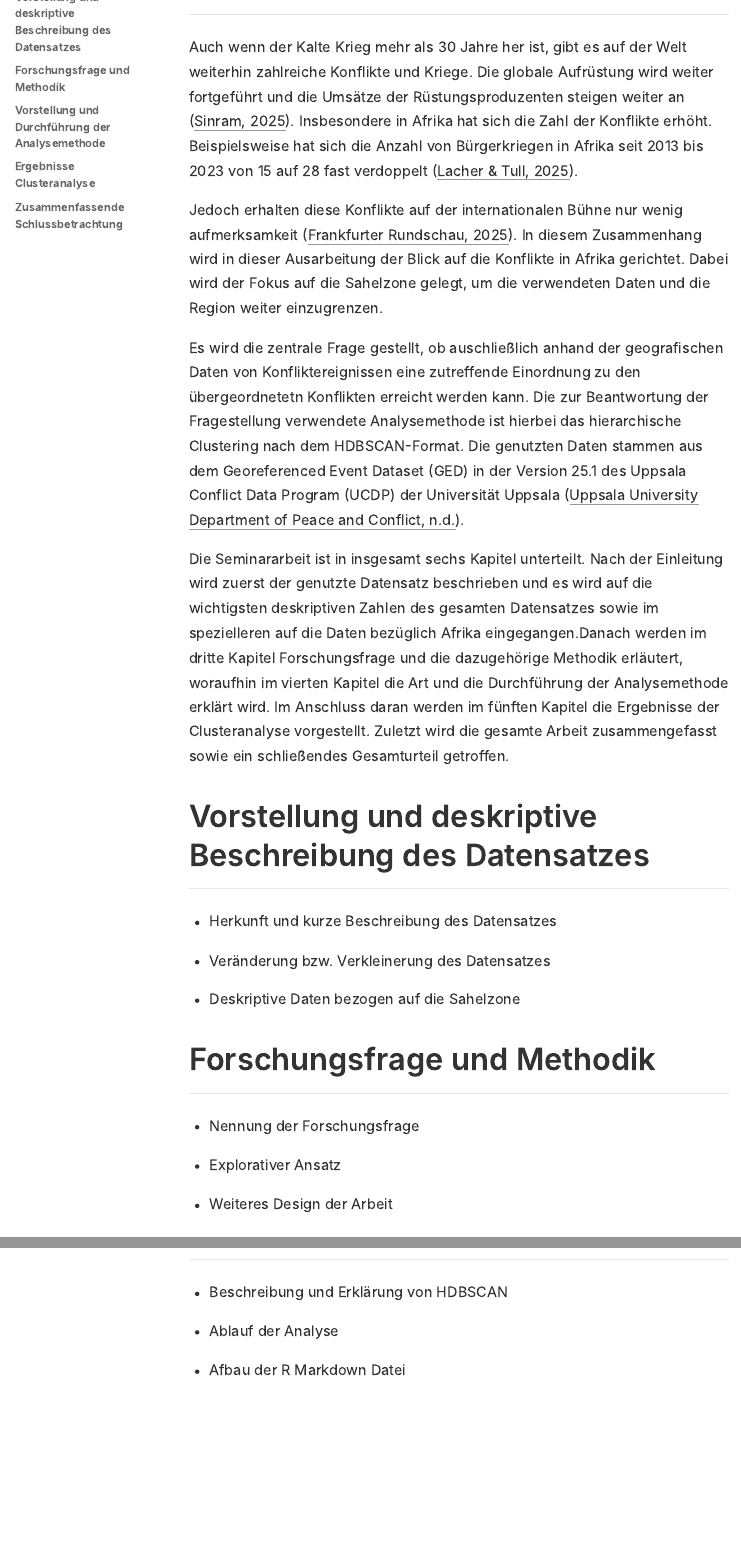
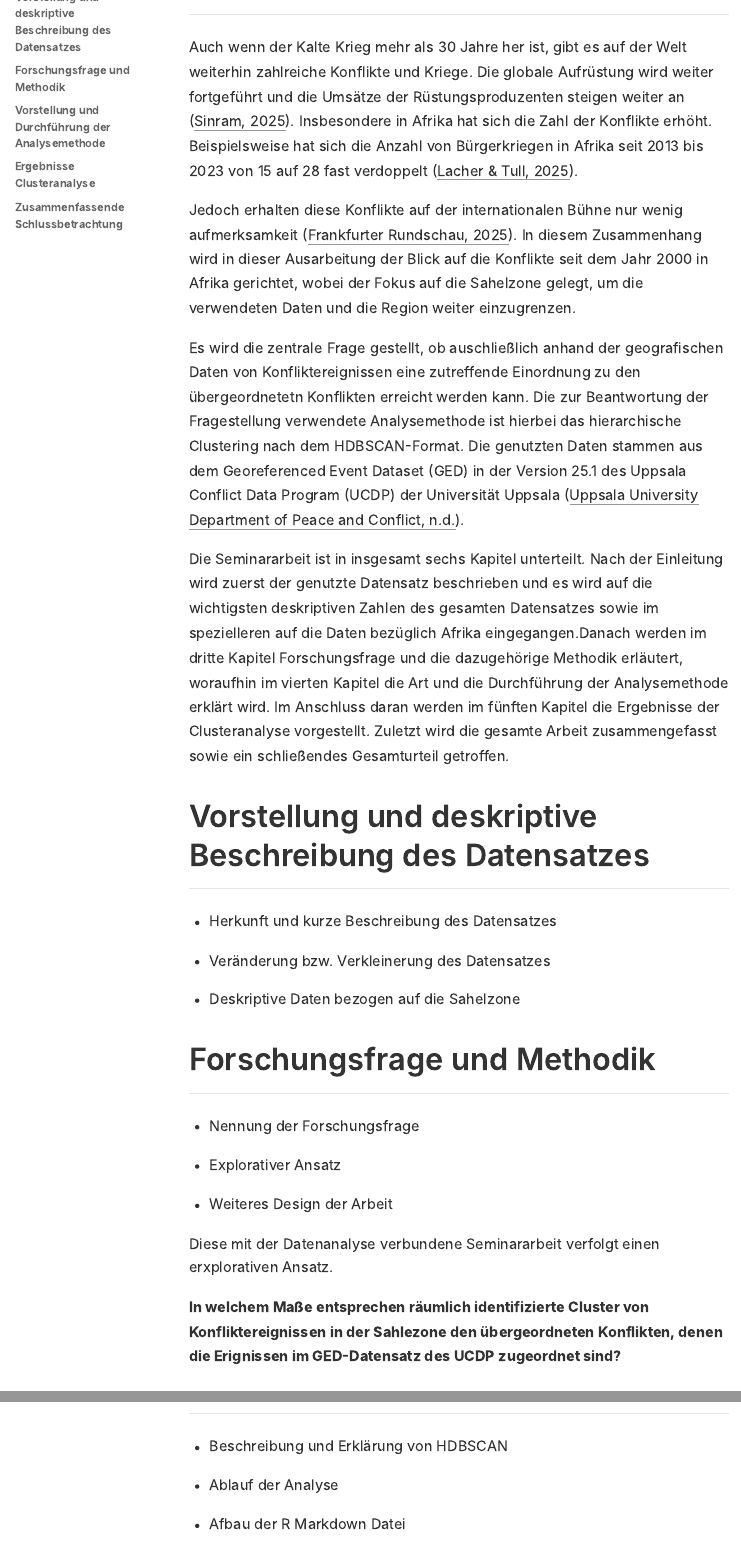
Before and after one commit to StrangeReal26/UCDP_Geo_Clustering, an R Markdown document (scripts/Seminararbeit_GED_UCDP.Rmd): the page in a window 1100 px wide, from 650 px down, and a second part further down, joined at a grey line. The pictures show the output file scripts/Seminararbeit_GED_UCDP.html that the author committed with the source, opened offline.

```diff
--- a/scripts/Seminararbeit_GED_UCDP.Rmd
+++ b/scripts/Seminararbeit_GED_UCDP.Rmd
@@ -7,6 +7,7 @@
 date: "2026-03-31"
 output:
   distill::distill_article:
+    self_contained: true
     toc: true
     toc_float: true
     appendices: true
@@ -30,7 +31,7 @@
 
 Auch wenn der Kalte Krieg mehr als 30 Jahre her ist, gibt es auf der Welt weiterhin zahlreiche Konflikte und Kriege. Die globale Aufrüstung wird weiter fortgeführt und die Umsätze der Rüstungsproduzenten steigen weiter an  [@sinram_weltweite_2025]. Insbesondere in Afrika hat sich die Zahl der Konflikte erhöht. Beispielsweise hat sich die Anzahl von Bürgerkriegen in Afrika seit 2013 bis 2023 von 15 auf 28 fast verdoppelt [@lacher_konflikte_2025].
 
-Jedoch erhalten diese Konflikte auf der internationalen Bühne nur wenig aufmerksamkeit [@frankfurter_rundschau_kriege_2025]. In diesem Zusammenhang wird in dieser Ausarbeitung der Blick auf die Konflikte in Afrika gerichtet. Dabei wird der Fokus auf die Sahelzone gelegt, um die verwendeten Daten und die Region weiter einzugrenzen.
+Jedoch erhalten diese Konflikte auf der internationalen Bühne nur wenig aufmerksamkeit [@frankfurter_rundschau_kriege_2025]. In diesem Zusammenhang wird in dieser Ausarbeitung der Blick auf die Konflikte seit dem Jahr 2000 in Afrika gerichtet, wobei der Fokus auf die Sahelzone gelegt, um die verwendeten Daten und die Region weiter einzugrenzen.
 
 Es wird die zentrale Frage gestellt, ob auschließlich anhand der geografischen Daten von Konfliktereignissen eine zutreffende Einordnung zu den übergeordnetetn Konflikten erreicht werden kann. Die zur Beantwortung der Fragestellung verwendete Analysemethode ist hierbei das hierarchische Clustering nach dem HDBSCAN-Format. Die genutzten Daten stammen aus dem Georeferenced Event Dataset (GED) in der Version 25.1 des Uppsala Conflict Data Program (UCDP) der Universität Uppsala [@uppsala_university_department_of_peace_and_conflict_ucdp_nodate].
 
@@ -52,7 +53,9 @@
 - Explorativer Ansatz
 - Weiteres Design der Arbeit
 
+Diese mit der Datenanalyse verbundene Seminararbeit verfolgt einen erxplorativen Ansatz.
 
+**In welchem Maße entsprechen räumlich identifizierte Cluster von Konfliktereignissen in der Sahlezone den übergeordneten Konflikten, denen die Erignissen im GED-Datensatz des UCDP zugeordnet sind?**
 
 
 ## Vorstellung und Durchführung der Analysemethode
```
Also changed, not shown: scripts/Seminararbeit_GED_UCDP.html, scripts/Seminararbeit_GED_UCDP.Rmd (3 more changed lines).
